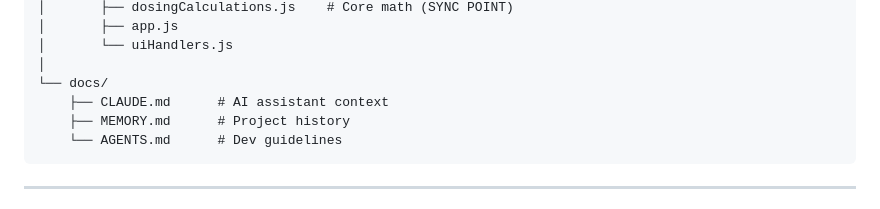
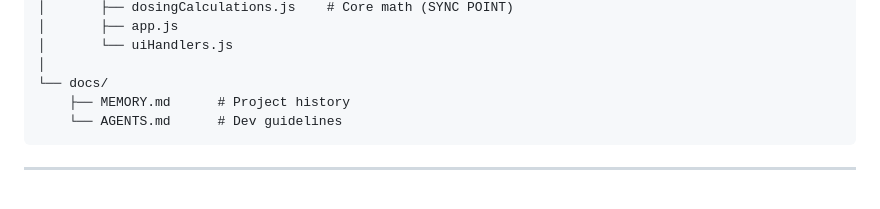
Before and after one commit to GurucharanSavanth/Seachem-Dosing, a Markdown page: README.md, the part around the change. Rendered like a GitHub page.

````diff
--- a/README.md
+++ b/README.md
@@ -119,7 +119,6 @@ SeachemDosing/
 │       └── uiHandlers.js
 │
 └── docs/
-    ├── CLAUDE.md      # AI assistant context
     ├── MEMORY.md      # Project history
     └── AGENTS.md      # Dev guidelines
 ```
````
